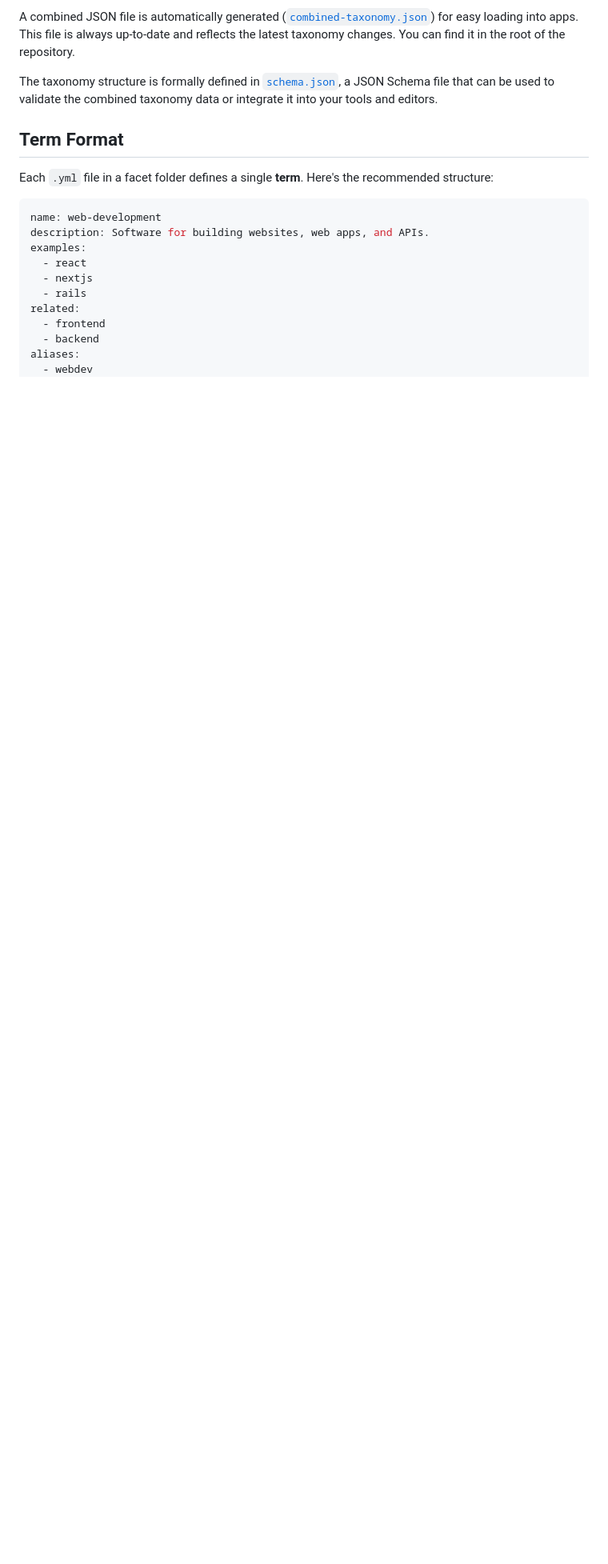
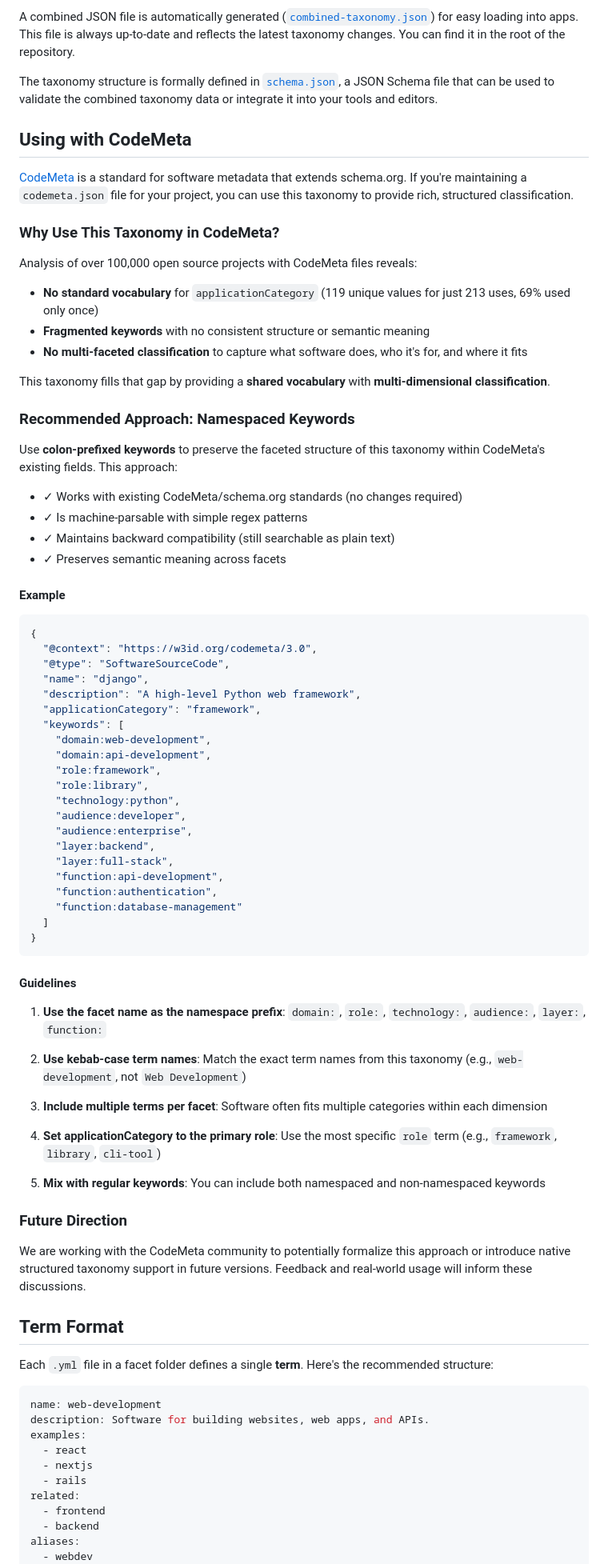
Before and after one commit to ecosyste-ms/oss-taxonomy, a Markdown page: README.md, the part around the change. Shown: that part at 80% size. GitHub-like rendering; blank space fills up the shorter version.

Commit message:
Add CodeMeta integration guidelines and examples to README

````diff
--- a/README.md
+++ b/README.md
@@ -57,6 +57,69 @@ You can use this taxonomy to:
 A combined JSON file is automatically generated ([`combined-taxonomy.json`](./combined-taxonomy.json)) for easy loading into apps. This file is always up-to-date and reflects the latest taxonomy changes. You can find it in the root of the repository.
 
 The taxonomy structure is formally defined in [`schema.json`](./schema.json), a JSON Schema file that can be used to validate the combined taxonomy data or integrate it into your tools and editors.
+
+## Using with CodeMeta
+
+[CodeMeta](https://codemeta.github.io/) is a standard for software metadata that extends schema.org. If you're maintaining a `codemeta.json` file for your project, you can use this taxonomy to provide rich, structured classification.
+
+### Why Use This Taxonomy in CodeMeta?
+
+Analysis of over 100,000 open source projects with CodeMeta files reveals:
+- **No standard vocabulary** for `applicationCategory` (119 unique values for just 213 uses, 69% used only once)
+- **Fragmented keywords** with no consistent structure or semantic meaning
+- **No multi-faceted classification** to capture what software does, who it's for, and where it fits
+
+This taxonomy fills that gap by providing a **shared vocabulary** with **multi-dimensional classification**.
+
+### Recommended Approach: Namespaced Keywords
+
+Use **colon-prefixed keywords** to preserve the faceted structure of this taxonomy within CodeMeta's existing fields. This approach:
+- ✓ Works with existing CodeMeta/schema.org standards (no changes required)
+- ✓ Is machine-parsable with simple regex patterns
+- ✓ Maintains backward compatibility (still searchable as plain text)
+- ✓ Preserves semantic meaning across facets
+
+#### Example
+
+```json
+{
+  "@context": "https://w3id.org/codemeta/3.0",
+  "@type": "SoftwareSourceCode",
+  "name": "django",
+  "description": "A high-level Python web framework",
+  "applicationCategory": "framework",
+  "keywords": [
+    "domain:web-development",
+    "domain:api-development",
+    "role:framework",
+    "role:library",
+    "technology:python",
+    "audience:developer",
+    "audience:enterprise",
+    "layer:backend",
+    "layer:full-stack",
+    "function:api-development",
+    "function:authentication",
+    "function:database-management"
+  ]
+}
+```
+
+#### Guidelines
+
+1. **Use the facet name as the namespace prefix**: `domain:`, `role:`, `technology:`, `audience:`, `layer:`, `function:`
+
+2. **Use kebab-case term names**: Match the exact term names from this taxonomy (e.g., `web-development`, not `Web Development`)
+
+3. **Include multiple terms per facet**: Software often fits multiple categories within each dimension
+
+4. **Set applicationCategory to the primary role**: Use the most specific `role` term (e.g., `framework`, `library`, `cli-tool`)
+
+5. **Mix with regular keywords**: You can include both namespaced and non-namespaced keywords
+
+### Future Direction
+
+We are working with the CodeMeta community to potentially formalize this approach or introduce native structured taxonomy support in future versions. Feedback and real-world usage will inform these discussions.
 
 ## Term Format
 
````
